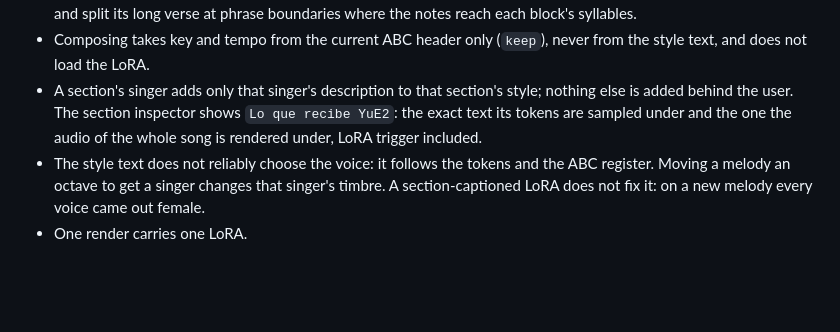
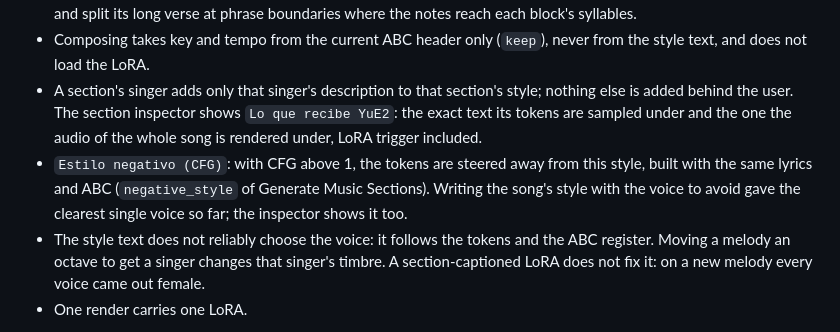
Before and after one commit to H4Z33/ComfyUI-HZ3-YuE2, a Markdown page: README.md, the part around the change. GitHub-like rendering; blank space fills up the shorter version.

Commit message:
Document the negative style and the single-voice results on take 24

```diff
--- a/README.md
+++ b/README.md
@@ -137,6 +137,7 @@ Measured on one two-singer song (2026-10-24); expect them on any song with a set
 - What works: no repeated lyric blocks, take the cleanest compose from the ABC versions (notes close to syllables), and split its long verse at phrase boundaries where the notes reach each block's syllables.
 - Composing takes key and tempo from the current ABC header only (`keep`), never from the style text, and does not load the LoRA.
 - A section's singer adds only that singer's description to that section's style; nothing else is added behind the user. The section inspector shows `Lo que recibe YuE2`: the exact text its tokens are sampled under and the one the audio of the whole song is rendered under, LoRA trigger included.
+- `Estilo negativo (CFG)`: with CFG above 1, the tokens are steered away from this style, built with the same lyrics and ABC (`negative_style` of Generate Music Sections). Writing the song's style with the voice to avoid gave the clearest single voice so far; the inspector shows it too.
 - The style text does not reliably choose the voice: it follows the tokens and the ABC register. Moving a melody an octave to get a singer changes that singer's timbre. A section-captioned LoRA does not fix it: on a new melody every voice came out female.
 - One render carries one LoRA.
 
```
Also changed, not shown: EXPERIENCIAS_YUE2.md (+17 -0 lines).
